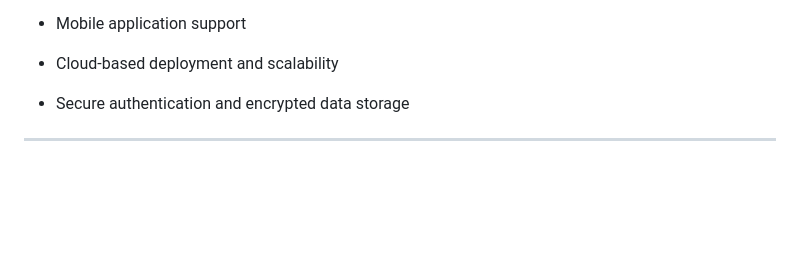
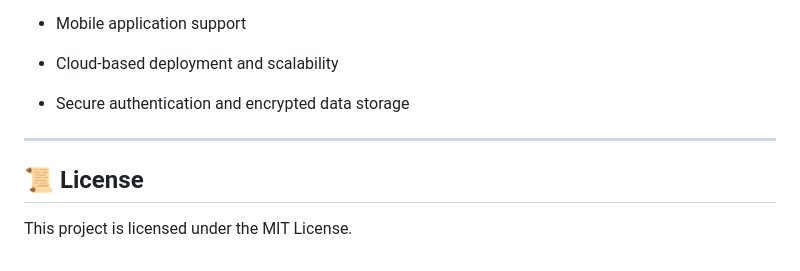
Before and after one commit to ashwinraj8090/CardioSense, a Markdown page: README.md, the part around the change. Drawn GitHub-style; blank space fills up the shorter version.

Commit message:
Add license information to README
Add license section to README

```diff
--- a/README.md
+++ b/README.md
@@ -153,3 +153,6 @@ The system supports:
 - Secure authentication and encrypted data storage
 
 ---
+
+## 📜 License
+This project is licensed under the MIT License.
```
